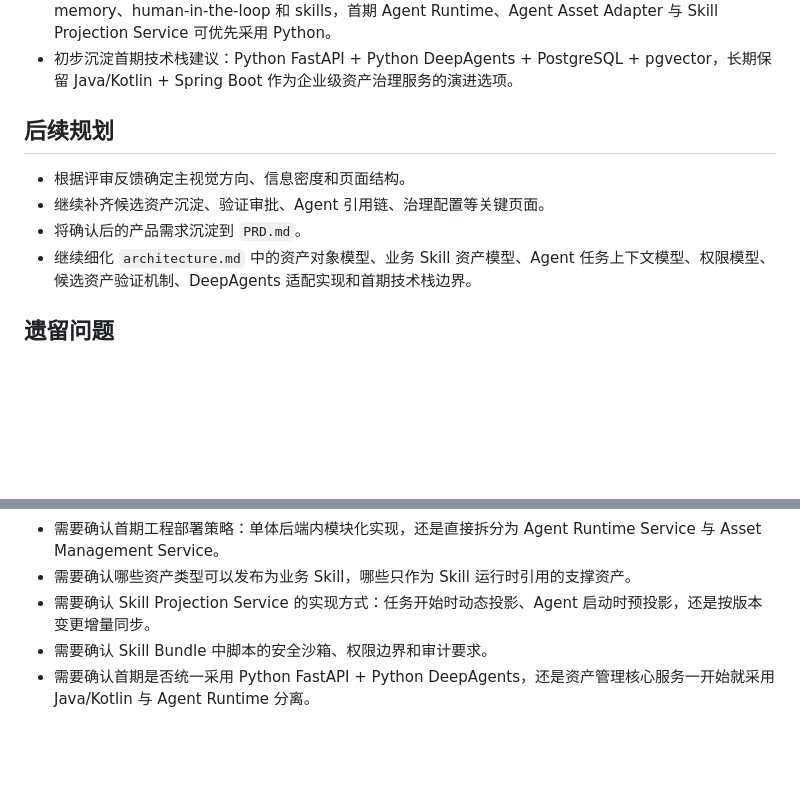
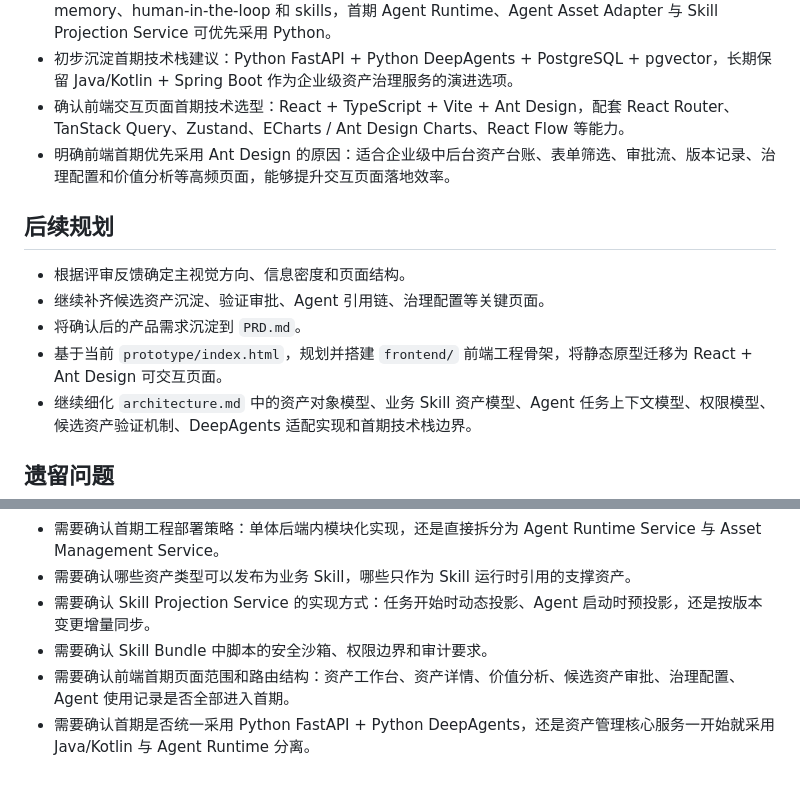
Before and after one commit to jkssgx/AgentAsset, a Markdown page: progress.md, 2 parts joined by grey strips. GitHub-like rendering; blank space fills up the shorter version.

```diff
--- a/progress.md
+++ b/progress.md
@@ -19,12 +19,15 @@
 - 初步定义 Skill Projection Service：将正式发布且当前 Agent 有权使用的业务 Skill 资产投影为 `SKILL.md`、`references/`、`scripts/` 等运行时文件结构。
 - 修正 DeepAgents 技术判断：DeepAgents Python 支持 Agent、tools、filesystem、subagents、memory、human-in-the-loop 和 skills，首期 Agent Runtime、Agent Asset Adapter 与 Skill Projection Service 可优先采用 Python。
 - 初步沉淀首期技术栈建议：Python FastAPI + Python DeepAgents + PostgreSQL + pgvector，长期保留 Java/Kotlin + Spring Boot 作为企业级资产治理服务的演进选项。
+- 确认前端交互页面首期技术选型：React + TypeScript + Vite + Ant Design，配套 React Router、TanStack Query、Zustand、ECharts / Ant Design Charts、React Flow 等能力。
+- 明确前端首期优先采用 Ant Design 的原因：适合企业级中后台资产台账、表单筛选、审批流、版本记录、治理配置和价值分析等高频页面，能够提升交互页面落地效率。
 
 ## 后续规划
 
 - 根据评审反馈确定主视觉方向、信息密度和页面结构。
 - 继续补齐候选资产沉淀、验证审批、Agent 引用链、治理配置等关键页面。
 - 将确认后的产品需求沉淀到 `PRD.md`。
+- 基于当前 `prototype/index.html`，规划并搭建 `frontend/` 前端工程骨架，将静态原型迁移为 React + Ant Design 可交互页面。
 - 继续细化 `architecture.md` 中的资产对象模型、业务 Skill 资产模型、Agent 任务上下文模型、权限模型、候选资产验证机制、DeepAgents 适配实现和首期技术栈边界。
 
 ## 遗留问题
@@ -38,4 +41,5 @@
 - 需要确认哪些资产类型可以发布为业务 Skill，哪些只作为 Skill 运行时引用的支撑资产。
 - 需要确认 Skill Projection Service 的实现方式：任务开始时动态投影、Agent 启动时预投影，还是按版本变更增量同步。
 - 需要确认 Skill Bundle 中脚本的安全沙箱、权限边界和审计要求。
+- 需要确认前端首期页面范围和路由结构：资产工作台、资产详情、价值分析、候选资产审批、治理配置、Agent 使用记录是否全部进入首期。
 - 需要确认首期是否统一采用 Python FastAPI + Python DeepAgents，还是资产管理核心服务一开始就采用 Java/Kotlin 与 Agent Runtime 分离。
```
Also changed, not shown: architecture.md (+59 -3 lines).
